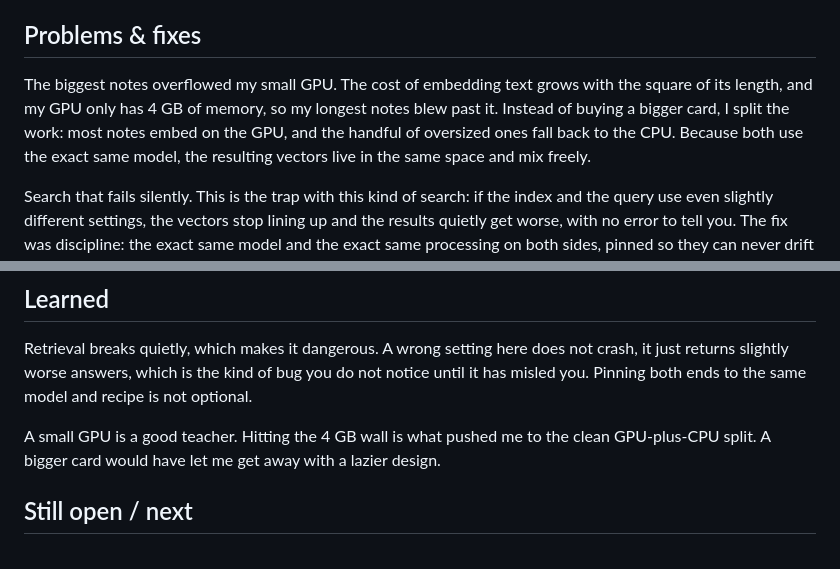
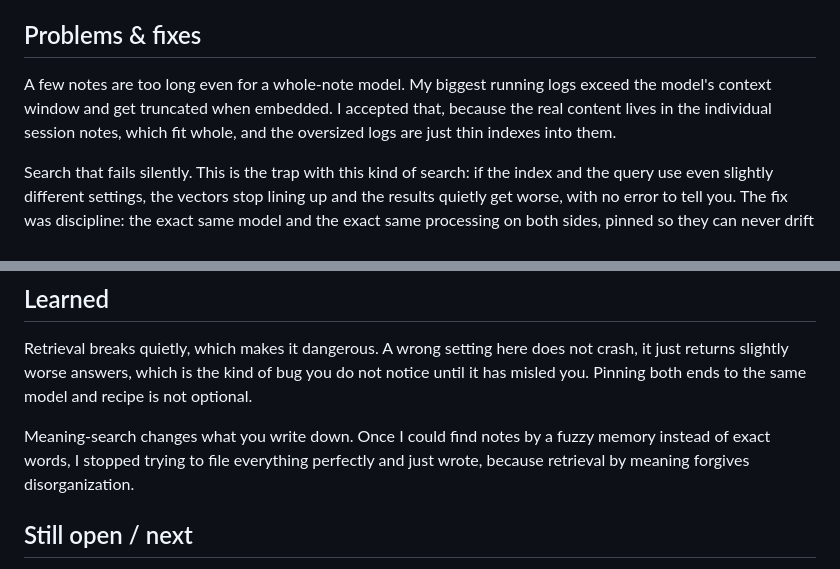
Before and after one commit to davidisdeploying/davidgomez-site, a Markdown page: site/posts/2026-07-08-searching-notes-by-meaning.md, 2 parts joined by grey strips. Drawn GitHub-style.

```diff
--- a/site/posts/2026-07-08-searching-notes-by-meaning.md
+++ b/site/posts/2026-07-08-searching-notes-by-meaning.md
@@ -17,7 +17,7 @@ Ask from anywhere, in plain language. I connected the search to the AI assistant
 
 ## Problems & fixes
 
-The biggest notes overflowed my small GPU. The cost of embedding text grows with the square of its length, and my GPU only has 4 GB of memory, so my longest notes blew past it. Instead of buying a bigger card, I split the work: most notes embed on the GPU, and the handful of oversized ones fall back to the CPU. Because both use the exact same model, the resulting vectors live in the same space and mix freely.
+A few notes are too long even for a whole-note model. My biggest running logs exceed the model's context window and get truncated when embedded. I accepted that, because the real content lives in the individual session notes, which fit whole, and the oversized logs are just thin indexes into them.
 
 Search that fails silently. This is the trap with this kind of search: if the index and the query use even slightly different settings, the vectors stop lining up and the results quietly get worse, with no error to tell you. The fix was discipline: the exact same model and the exact same processing on both sides, pinned so they can never drift apart.
 
@@ -31,7 +31,7 @@ Two lenses, not one. This meaning-based search and the nightly-built organized r
 
 Retrieval breaks quietly, which makes it dangerous. A wrong setting here does not crash, it just returns slightly worse answers, which is the kind of bug you do not notice until it has misled you. Pinning both ends to the same model and recipe is not optional.
 
-A small GPU is a good teacher. Hitting the 4 GB wall is what pushed me to the clean GPU-plus-CPU split. A bigger card would have let me get away with a lazier design.
+Meaning-search changes what you write down. Once I could find notes by a fuzzy memory instead of exact words, I stopped trying to file everything perfectly and just wrote, because retrieval by meaning forgives disorganization.
 
 ## Still open / next
 
```
Also changed, not shown: site/posts/2026-06-27-swiss-redesign-gpu-box-and-a-wiki-over-my-notes.md (+1 -1 lines), site/posts/2026-07-11-loupe-ml-pipeline-on-your-own-hardware.md (+1 -1 lines).
